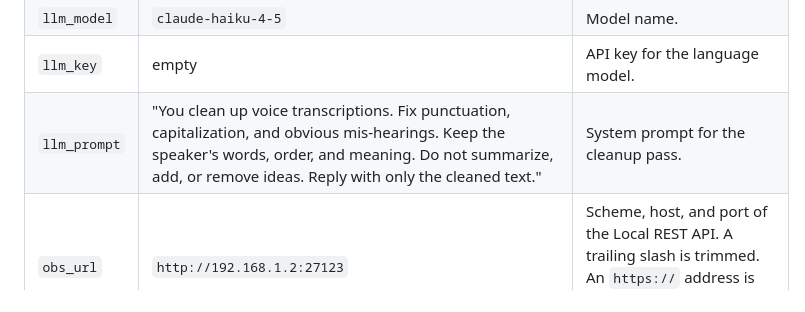
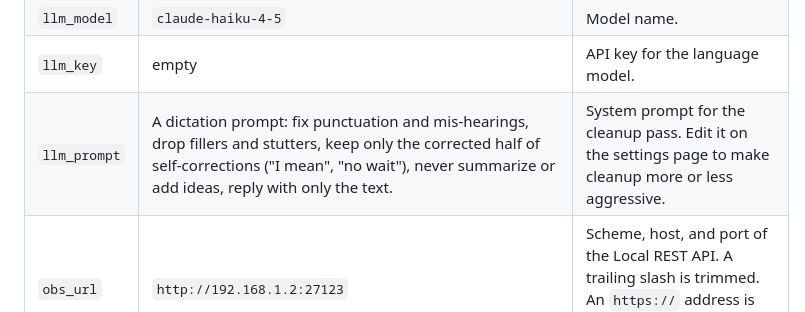
Before and after one commit to Madelena/Obsidian-Sticky, a Markdown page: README.md, the part around the change. Rendered like a GitHub page.

Commit message:
Describe the dictation cleanup prompt in the settings table
Co-Authored-By: Claude Fable 5.1 <noreply@anthropic.com>

```diff
--- a/README.md
+++ b/README.md
@@ -113,7 +113,7 @@ sent back to the browser, and leaving a key field blank keeps the stored one.
 | `llm_url` | `https://api.anthropic.com/v1/messages` | Chat endpoint. Change this to `.../v1/chat/completions` when using the `openai` kind. |
 | `llm_model` | `claude-haiku-4-5` | Model name. |
 | `llm_key` | empty | API key for the language model. |
-| `llm_prompt` | "You clean up voice transcriptions. Fix punctuation, capitalization, and obvious mis-hearings. Keep the speaker's words, order, and meaning. Do not summarize, add, or remove ideas. Reply with only the cleaned text." | System prompt for the cleanup pass. |
+| `llm_prompt` | A dictation prompt: fix punctuation and mis-hearings, drop fillers and stutters, keep only the corrected half of self-corrections ("I mean", "no wait"), never summarize or add ideas, reply with only the text. | System prompt for the cleanup pass. Edit it on the settings page to make cleanup more or less aggressive. |
 | `obs_url` | `http://192.168.1.2:27123` | Scheme, host, and port of the Local REST API. A trailing slash is trimmed. An `https://` address is accepted with a self-signed certificate. |
 | `obs_key` | empty | Local REST API key, sent as a bearer token. |
 | `obs_mode` | `daily` | `daily` appends a line to today's daily note. `note` creates a new file. |
```
